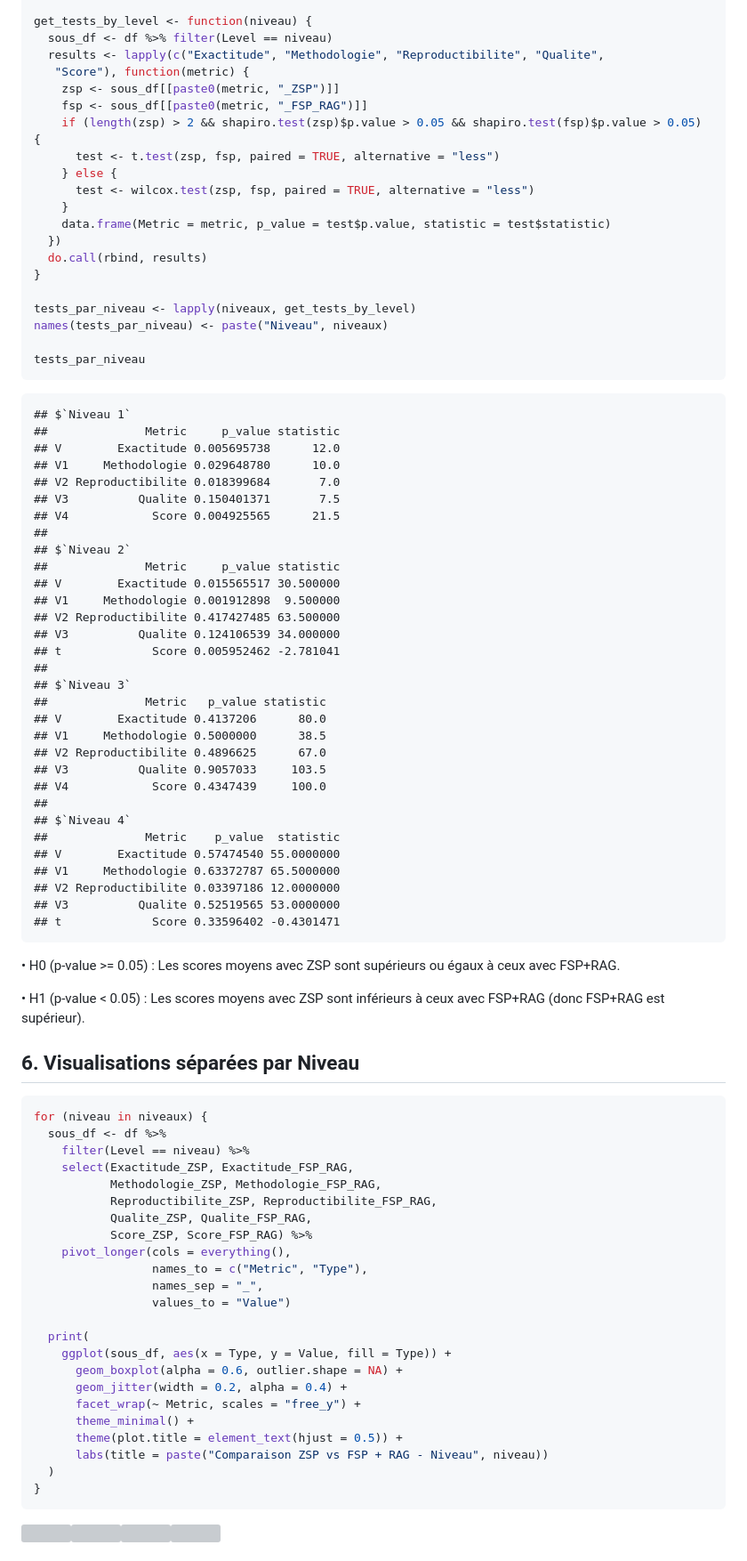
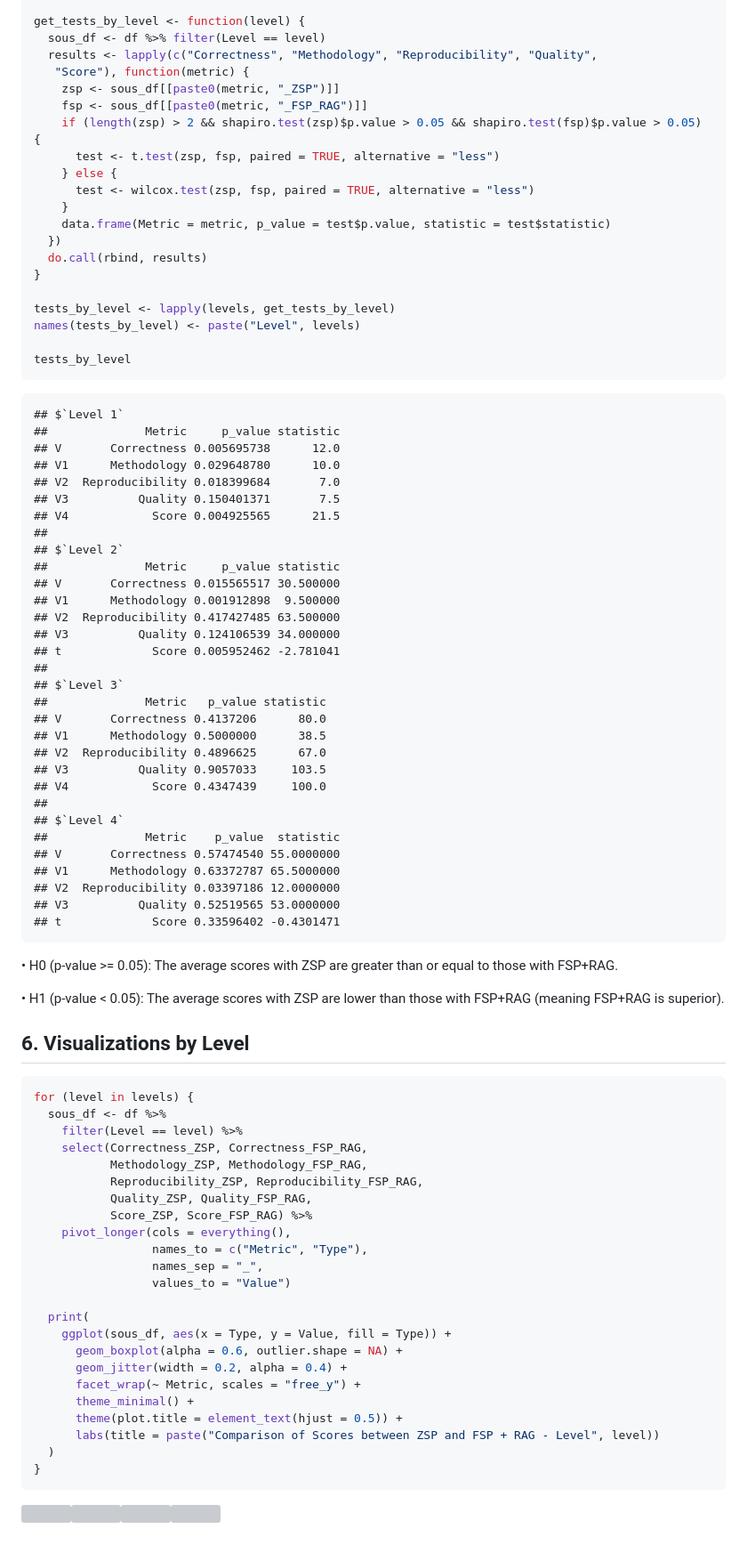
Before and after one commit to ZeTioZ/CyberRAGLLM, a Markdown page: statistics/README.md, the part around the change printed below. Shown: that part at 89% size. GitHub-like rendering; grey boxes are pictures that could not be loaded.

Commit message:
Update README.md
Changed language to english

````diff
--- a/statistics/README.md
+++ b/statistics/README.md
@@ -100,7 +100,7 @@ niveaux <- sort(unique(df$Level))
 
-get_tests_by_level <- function(niveau) {
-  sous_df <- df %>% filter(Level == niveau)
-  results <- lapply(c("Exactitude", "Methodologie", "Reproductibilite", "Qualite",
+get_tests_by_level <- function(level) {
+  sous_df <- df %>% filter(Level == level)
+  results <- lapply(c("Correctness", "Methodology", "Reproducibility", "Quality",
    "Score"), function(metric) {
     zsp <- sous_df[[paste0(metric, "_ZSP")]]
     fsp <- sous_df[[paste0(metric, "_FSP_RAG")]]
@@ -114,59 +114,59 @@ get_tests_by_level <- function(niveau) {
   do.call(rbind, results)
 }
 
-tests_par_niveau <- lapply(niveaux, get_tests_by_level)
-names(tests_par_niveau) <- paste("Niveau", niveaux)
+tests_by_level <- lapply(levels, get_tests_by_level)
+names(tests_by_level) <- paste("Level", levels)
 
-tests_par_niveau
+tests_by_level
 ```
 
 ```
-## $`Niveau 1`
+## $`Level 1`
 ##              Metric     p_value statistic
-## V        Exactitude 0.005695738      12.0
-## V1     Methodologie 0.029648780      10.0
-## V2 Reproductibilite 0.018399684       7.0
-## V3          Qualite 0.150401371       7.5
+## V       Correctness 0.005695738      12.0
+## V1      Methodology 0.029648780      10.0
+## V2  Reproducibility 0.018399684       7.0
+## V3          Quality 0.150401371       7.5
 ## V4            Score 0.004925565      21.5
 ##
-## $`Niveau 2`
+## $`Level 2`
 ##              Metric     p_value statistic
-## V        Exactitude 0.015565517 30.500000
-## V1     Methodologie 0.001912898  9.500000
-## V2 Reproductibilite 0.417427485 63.500000
-## V3          Qualite 0.124106539 34.000000
+## V       Correctness 0.015565517 30.500000
+## V1      Methodology 0.001912898  9.500000
+## V2  Reproducibility 0.417427485 63.500000
+## V3          Quality 0.124106539 34.000000
 ## t             Score 0.005952462 -2.781041
 ##
-## $`Niveau 3`
+## $`Level 3`
 ##              Metric   p_value statistic
-## V        Exactitude 0.4137206      80.0
-## V1     Methodologie 0.5000000      38.5
-## V2 Reproductibilite 0.4896625      67.0
-## V3          Qualite 0.9057033     103.5
+## V       Correctness 0.4137206      80.0
+## V1      Methodology 0.5000000      38.5
+## V2  Reproducibility 0.4896625      67.0
+## V3          Quality 0.9057033     103.5
 ## V4            Score 0.4347439     100.0
 ##
-## $`Niveau 4`
+## $`Level 4`
 ##              Metric    p_value  statistic
-## V        Exactitude 0.57474540 55.0000000
-## V1     Methodologie 0.63372787 65.5000000
-## V2 Reproductibilite 0.03397186 12.0000000
-## V3          Qualite 0.52519565 53.0000000
+## V       Correctness 0.57474540 55.0000000
+## V1      Methodology 0.63372787 65.5000000
+## V2  Reproducibility 0.03397186 12.0000000
+## V3          Quality 0.52519565 53.0000000
 ## t             Score 0.33596402 -0.4301471
 ```
-• H0 (p-value >= 0.05) : Les scores moyens avec ZSP sont supérieurs ou égaux à ceux avec FSP+RAG.
+• H0 (p-value >= 0.05): The average scores with ZSP are greater than or equal to those with FSP+RAG.
 
-• H1 (p-value < 0.05) : Les scores moyens avec ZSP sont inférieurs à ceux avec FSP+RAG (donc FSP+RAG est supérieur).
+• H1 (p-value < 0.05): The average scores with ZSP are lower than those with FSP+RAG (meaning FSP+RAG is superior).
 
-## 6. Visualisations séparées par Niveau
+## 6. Visualizations by Level
 
 ``` r
-for (niveau in niveaux) {
+for (level in levels) {
   sous_df <- df %>%
-    filter(Level == niveau) %>%
-    select(Exactitude_ZSP, Exactitude_FSP_RAG,
-           Methodologie_ZSP, Methodologie_FSP_RAG,
-           Reproductibilite_ZSP, Reproductibilite_FSP_RAG,
-           Qualite_ZSP, Qualite_FSP_RAG,
+    filter(Level == level) %>%
+    select(Correctness_ZSP, Correctness_FSP_RAG,
+           Methodology_ZSP, Methodology_FSP_RAG,
+           Reproducibility_ZSP, Reproducibility_FSP_RAG,
+           Quality_ZSP, Quality_FSP_RAG,
            Score_ZSP, Score_FSP_RAG) %>%
     pivot_longer(cols = everything(),
                  names_to = c("Metric", "Type"),
@@ -180,7 +180,7 @@ for (niveau in niveaux) {
       facet_wrap(~ Metric, scales = "free_y") +
       theme_minimal() +
       theme(plot.title = element_text(hjust = 0.5)) +
-      labs(title = paste("Comparaison ZSP vs FSP + RAG - Niveau", niveau))
+      labs(title = paste("Comparison of Scores between ZSP and FSP + RAG - Level", level))
   )
 }
 ```
````
Also changed, not shown: other parts of statistics/README.md (+26 -26 lines).
